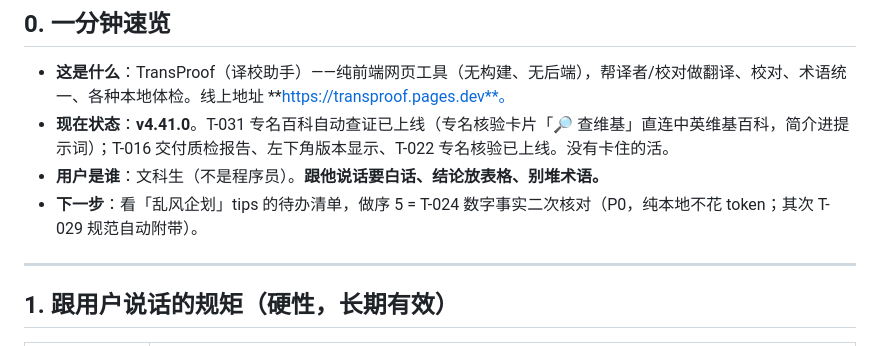
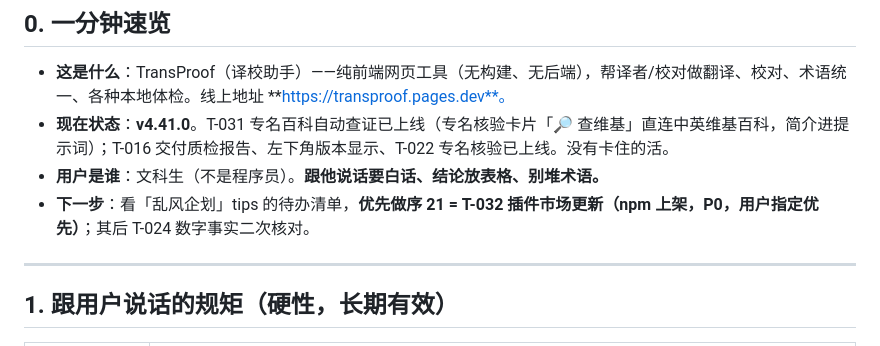
Before and after one commit to sleepwalk2887/transproof, a Markdown page: 交接本.md, the part around the change. Drawn GitHub-style.

```diff
--- a/交接本.md
+++ b/交接本.md
@@ -10,7 +10,7 @@
 - **这是什么**：TransProof（译校助手）——纯前端网页工具（无构建、无后端），帮译者/校对做翻译、校对、术语统一、各种本地体检。线上地址 **https://transproof.pages.dev**。
 - **现在状态**：**v4.41.0**。T-031 专名百科自动查证已上线（专名核验卡片「🔎 查维基」直连中英维基百科，简介进提示词）；T-016 交付质检报告、左下角版本显示、T-022 专名核验已上线。没有卡住的活。
 - **用户是谁**：文科生（不是程序员）。**跟他说话要白话、结论放表格、别堆术语。**
-- **下一步**：看「乱风企划」tips 的待办清单，做序 5 = T-024 数字事实二次核对（P0，纯本地不花 token；其次 T-029 规范自动附带）。
+- **下一步**：看「乱风企划」tips 的待办清单，**优先做序 21 = T-032 插件市场更新（npm 上架，P0，用户指定优先）**；其后 T-024 数字事实二次核对。
 
 ---
 
```
Also changed, not shown: transproof/乱风企划tips.md (+2 -0 lines).
